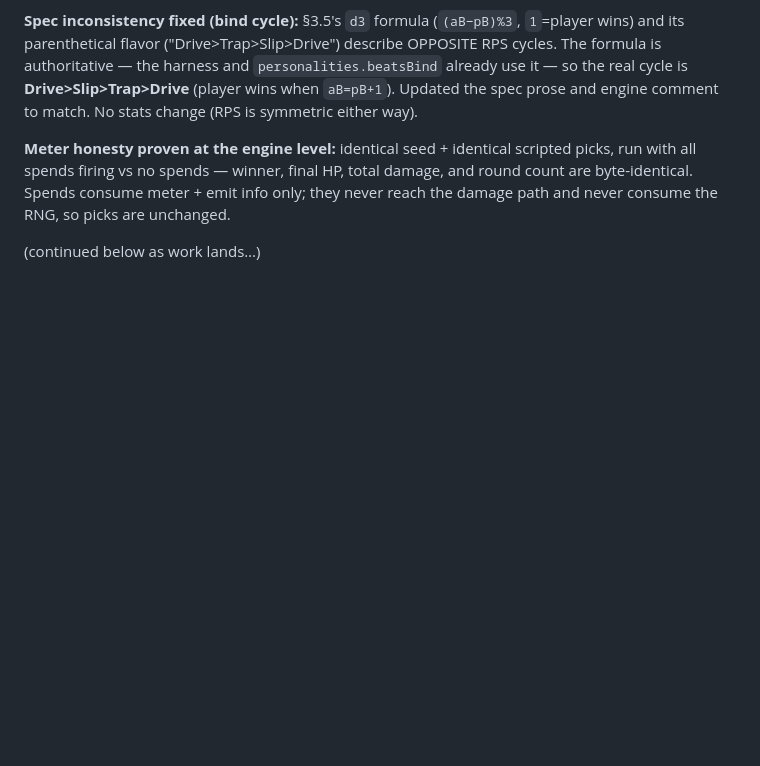
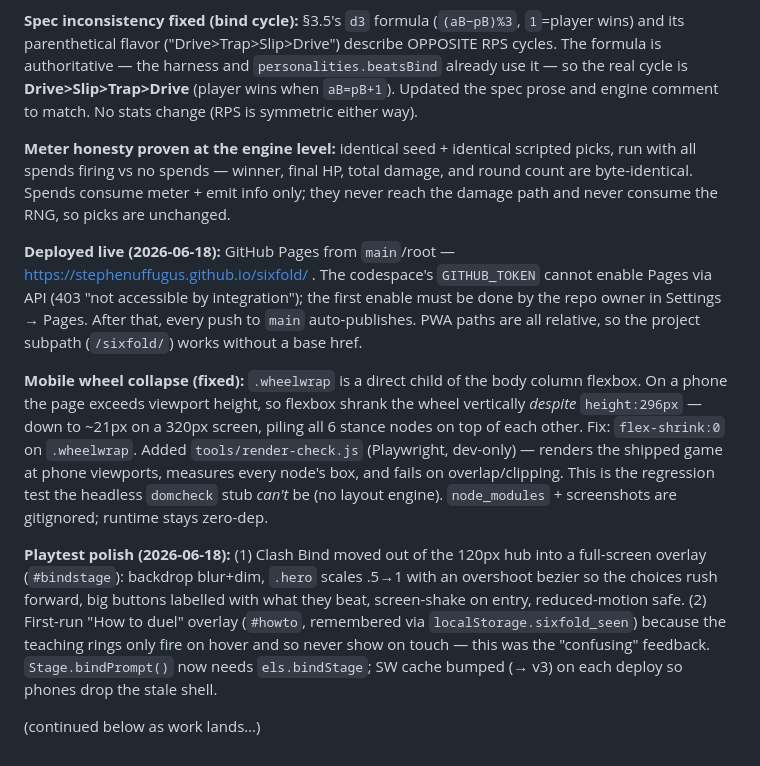
Before and after one commit to Stephenuffugus/sixfold, a Markdown page: FINDINGS.md, the part around the change. Rendered like a GitHub page; blank space fills up the shorter version.

Commit message:
Log mobile wheel fix, bind/how-to polish, and Pages deploy in FINDINGS
Co-Authored-By: Claude Opus 4.8 (1M context) <noreply@anthropic.com>

```diff
--- a/FINDINGS.md
+++ b/FINDINGS.md
@@ -115,4 +115,30 @@ picks, run with all spends firing vs no spends — winner, final HP, total damag
 and round count are byte-identical. Spends consume meter + emit info only; they
 never reach the damage path and never consume the RNG, so picks are unchanged.
 
+**Deployed live (2026-06-18):** GitHub Pages from `main`/root —
+https://stephenuffugus.github.io/sixfold/ . The codespace's `GITHUB_TOKEN`
+cannot enable Pages via API (403 "not accessible by integration"); the first
+enable must be done by the repo owner in Settings → Pages. After that, every
+push to `main` auto-publishes. PWA paths are all relative, so the project
+subpath (`/sixfold/`) works without a base href.
+
+**Mobile wheel collapse (fixed):** `.wheelwrap` is a direct child of the body
+column flexbox. On a phone the page exceeds viewport height, so flexbox shrank
+the wheel vertically *despite* `height:296px` — down to ~21px on a 320px screen,
+piling all 6 stance nodes on top of each other. Fix: `flex-shrink:0` on
+`.wheelwrap`. Added `tools/render-check.js` (Playwright, dev-only) — renders the
+shipped game at phone viewports, measures every node's box, and fails on
+overlap/clipping. This is the regression test the headless `domcheck` stub
+*can't* be (no layout engine). `node_modules` + screenshots are gitignored;
+runtime stays zero-dep.
+
+**Playtest polish (2026-06-18):** (1) Clash Bind moved out of the 120px hub into
+a full-screen overlay (`#bindstage`): backdrop blur+dim, `.hero` scales .5→1 with
+an overshoot bezier so the choices rush forward, big buttons labelled with what
+they beat, screen-shake on entry, reduced-motion safe. (2) First-run "How to
+duel" overlay (`#howto`, remembered via `localStorage.sixfold_seen`) because the
+teaching rings only fire on hover and so never show on touch — this was the
+"confusing" feedback. `Stage.bindPrompt()` now needs `els.bindStage`; SW cache
+bumped (→ v3) on each deploy so phones drop the stale shell.
+
 (continued below as work lands…)
```
